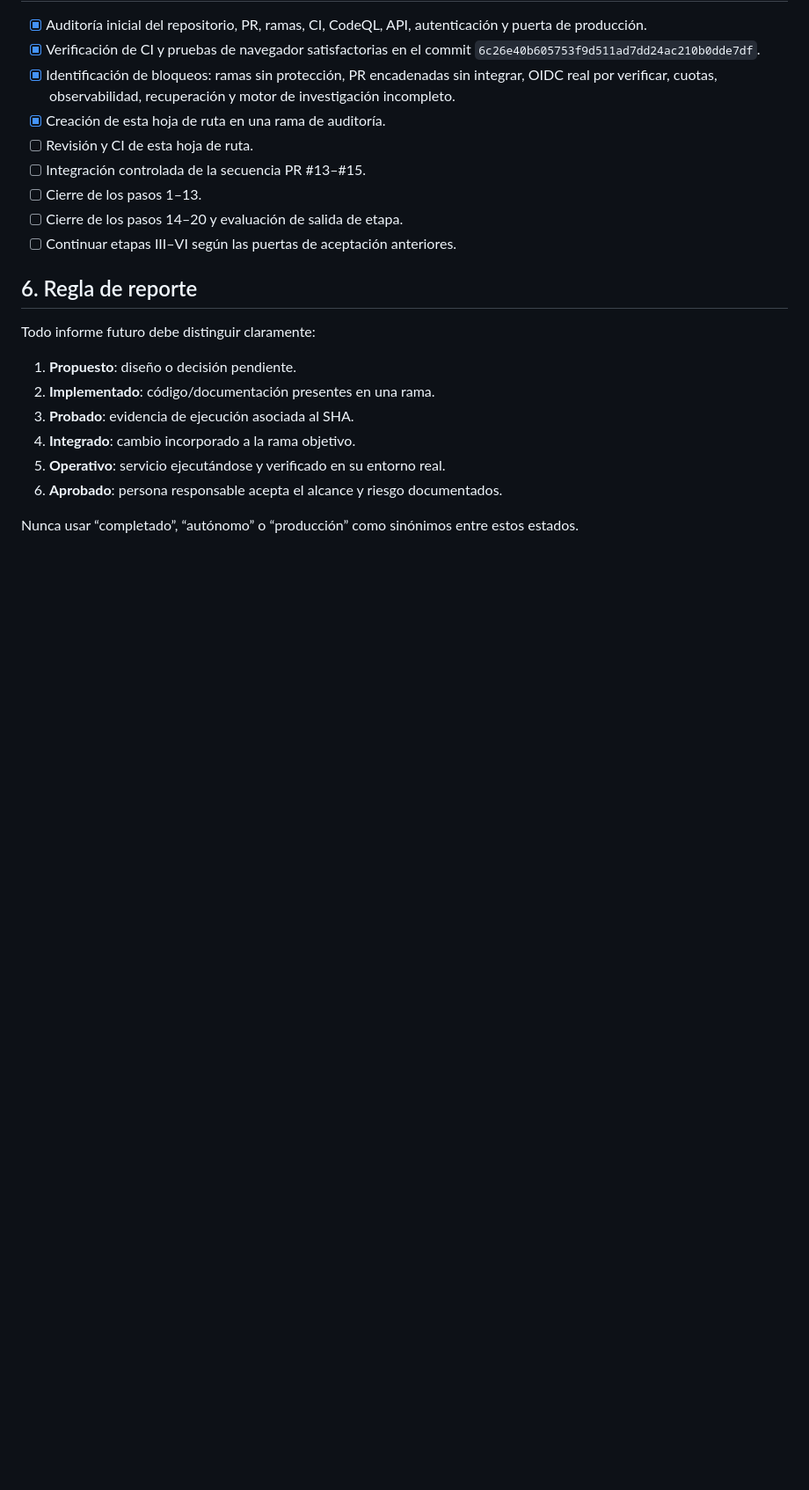
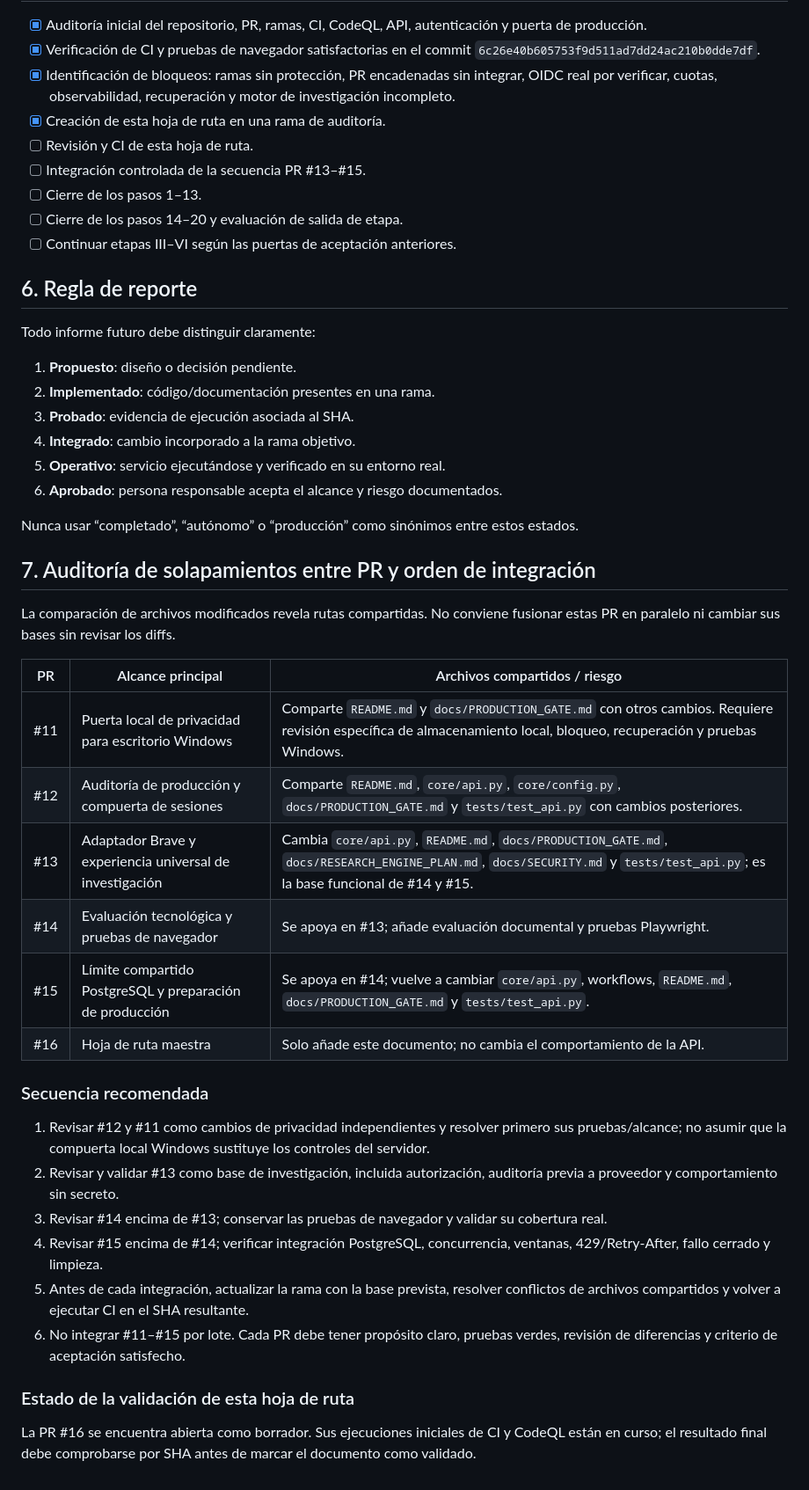
Before and after one commit to constelacionesexistenciales-ofc/XIL-AC, a Markdown page: docs/ROADMAP_AUTONOMIA_SILAC.md, the part around the change. Shown at 88% size. Drawn GitHub-style; blank space fills up the shorter version.

Commit message:
docs: document PR overlap audit and integration sequence

```diff
--- a/docs/ROADMAP_AUTONOMIA_SILAC.md
+++ b/docs/ROADMAP_AUTONOMIA_SILAC.md
@@ -160,3 +160,30 @@ Todo informe futuro debe distinguir claramente:
 6. **Aprobado**: persona responsable acepta el alcance y riesgo documentados.
 
 Nunca usar “completado”, “autónomo” o “producción” como sinónimos entre estos estados.
+
+
+## 7. Auditoría de solapamientos entre PR y orden de integración
+
+La comparación de archivos modificados revela rutas compartidas. No conviene fusionar estas PR en paralelo ni cambiar sus bases sin revisar los diffs.
+
+| PR | Alcance principal | Archivos compartidos / riesgo |
+|---|---|---|
+| #11 | Puerta local de privacidad para escritorio Windows | Comparte `README.md` y `docs/PRODUCTION_GATE.md` con otros cambios. Requiere revisión específica de almacenamiento local, bloqueo, recuperación y pruebas Windows. |
+| #12 | Auditoría de producción y compuerta de sesiones | Comparte `README.md`, `core/api.py`, `core/config.py`, `docs/PRODUCTION_GATE.md` y `tests/test_api.py` con cambios posteriores. |
+| #13 | Adaptador Brave y experiencia universal de investigación | Cambia `core/api.py`, `README.md`, `docs/PRODUCTION_GATE.md`, `docs/RESEARCH_ENGINE_PLAN.md`, `docs/SECURITY.md` y `tests/test_api.py`; es la base funcional de #14 y #15. |
+| #14 | Evaluación tecnológica y pruebas de navegador | Se apoya en #13; añade evaluación documental y pruebas Playwright. |
+| #15 | Límite compartido PostgreSQL y preparación de producción | Se apoya en #14; vuelve a cambiar `core/api.py`, workflows, `README.md`, `docs/PRODUCTION_GATE.md` y `tests/test_api.py`. |
+| #16 | Hoja de ruta maestra | Solo añade este documento; no cambia el comportamiento de la API. |
+
+### Secuencia recomendada
+
+1. Revisar #12 y #11 como cambios de privacidad independientes y resolver primero sus pruebas/alcance; no asumir que la compuerta local Windows sustituye los controles del servidor.
+2. Revisar y validar #13 como base de investigación, incluida autorización, auditoría previa a proveedor y comportamiento sin secreto.
+3. Revisar #14 encima de #13; conservar las pruebas de navegador y validar su cobertura real.
+4. Revisar #15 encima de #14; verificar integración PostgreSQL, concurrencia, ventanas, 429/Retry-After, fallo cerrado y limpieza.
+5. Antes de cada integración, actualizar la rama con la base prevista, resolver conflictos de archivos compartidos y volver a ejecutar CI en el SHA resultante.
+6. No integrar #11–#15 por lote. Cada PR debe tener propósito claro, pruebas verdes, revisión de diferencias y criterio de aceptación satisfecho.
+
+### Estado de la validación de esta hoja de ruta
+
+La PR #16 se encuentra abierta como borrador. Sus ejecuciones iniciales de CI y CodeQL están en curso; el resultado final debe comprobarse por SHA antes de marcar el documento como validado.
```
